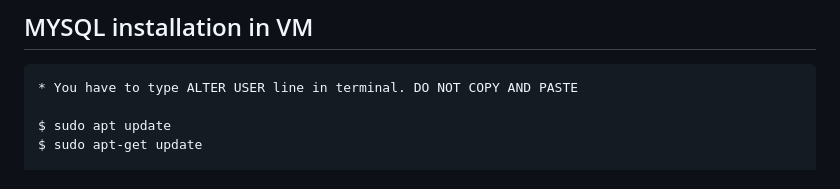
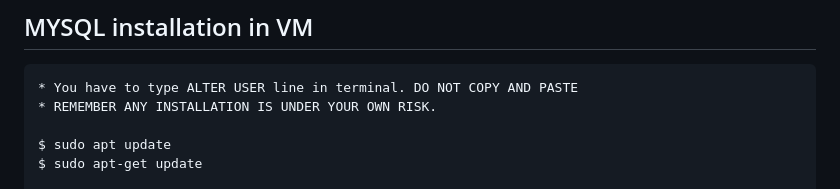
Before and after one commit to Thanaphat14/example-dev_shop, a Markdown page: README.md, the part around the change. Rendered like a GitHub page.

```diff
--- a/README.md
+++ b/README.md
@@ -31,6 +31,7 @@ DevOps_SE-206255 Project
 ## MYSQL installation in VM
 
     * You have to type ALTER USER line in terminal. DO NOT COPY AND PASTE
+    * REMEMBER ANY INSTALLATION IS UNDER YOUR OWN RISK.
 
     $ sudo apt update
     $ sudo apt-get update
```
